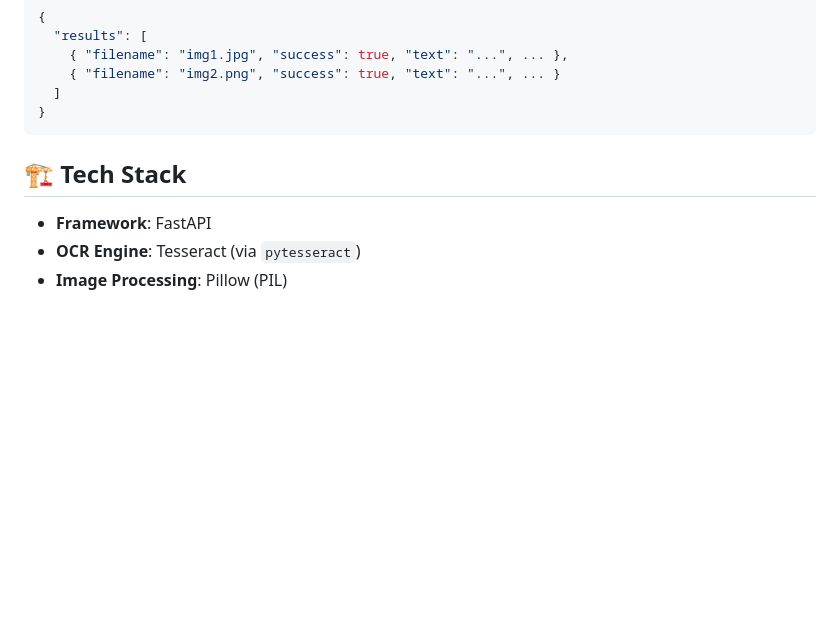
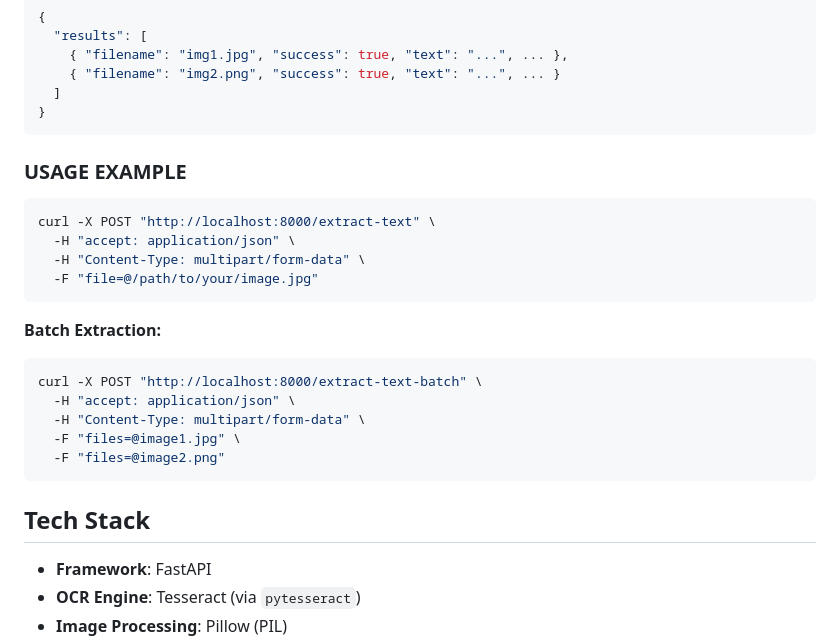
Before and after one commit to meherubahasin/serverless-ocr, a Markdown page: README.md, the part around one of its changes. GitHub-like rendering; blank space fills up the shorter version.

````diff
--- a/README.md
+++ b/README.md
@@ -97,8 +97,23 @@ This application is configured for easy deployment on **Render.com**'s free tier
   ]
 }
 ```
+### USAGE EXAMPLE
+```bash
+curl -X POST "http://localhost:8000/extract-text" \
+  -H "accept: application/json" \
+  -H "Content-Type: multipart/form-data" \
+  -F "file=@/path/to/your/image.jpg"
+```
 
-## 🏗️ Tech Stack
+**Batch Extraction:**
+```bash
+curl -X POST "http://localhost:8000/extract-text-batch" \
+  -H "accept: application/json" \
+  -H "Content-Type: multipart/form-data" \
+  -F "files=@image1.jpg" \
+  -F "files=@image2.png"
+```
+## Tech Stack
 *   **Framework**: FastAPI
 *   **OCR Engine**: Tesseract (via `pytesseract`)
 *   **Image Processing**: Pillow (PIL)
````
Also changed, not shown: other parts of README.md (+4 -4 lines).
